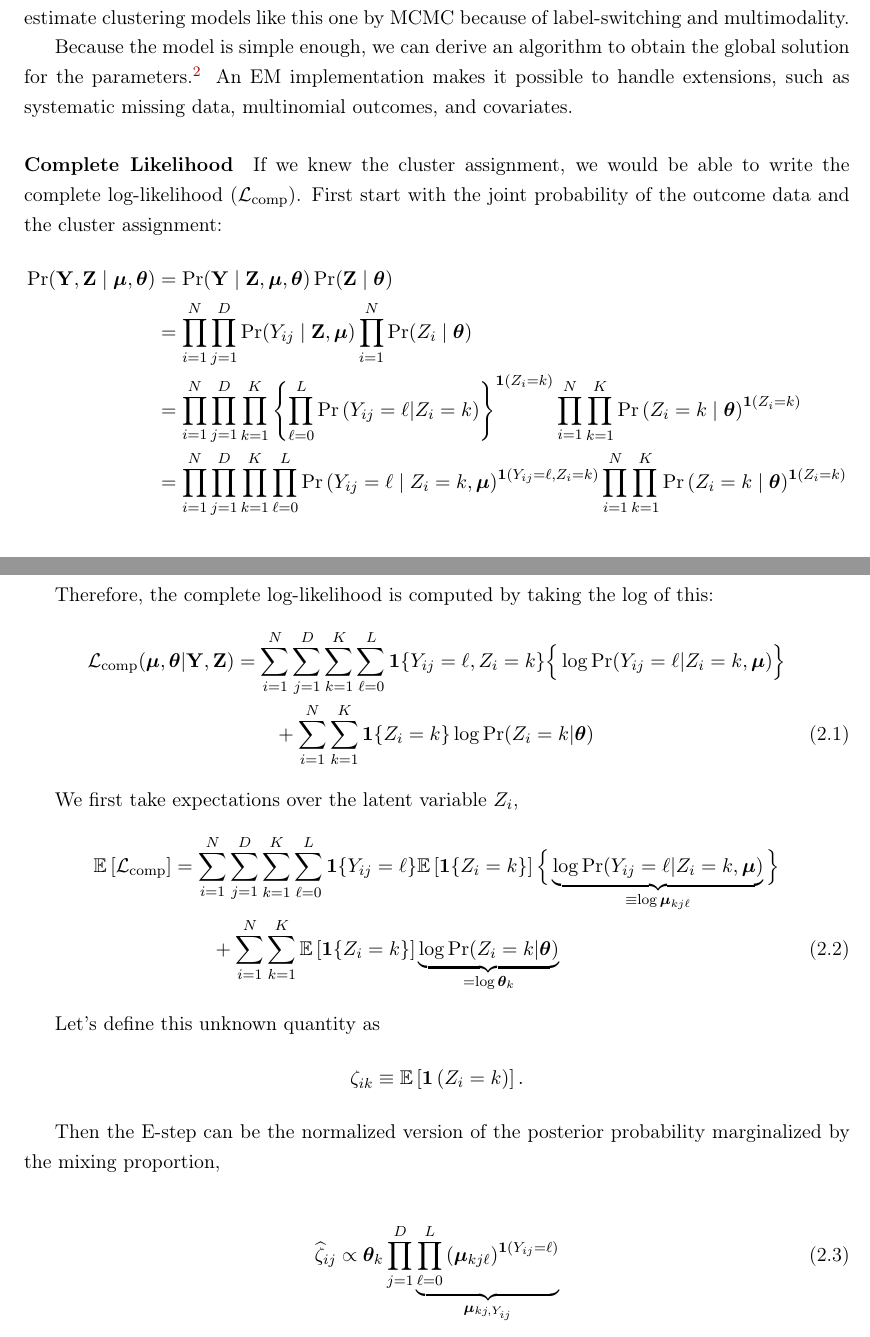
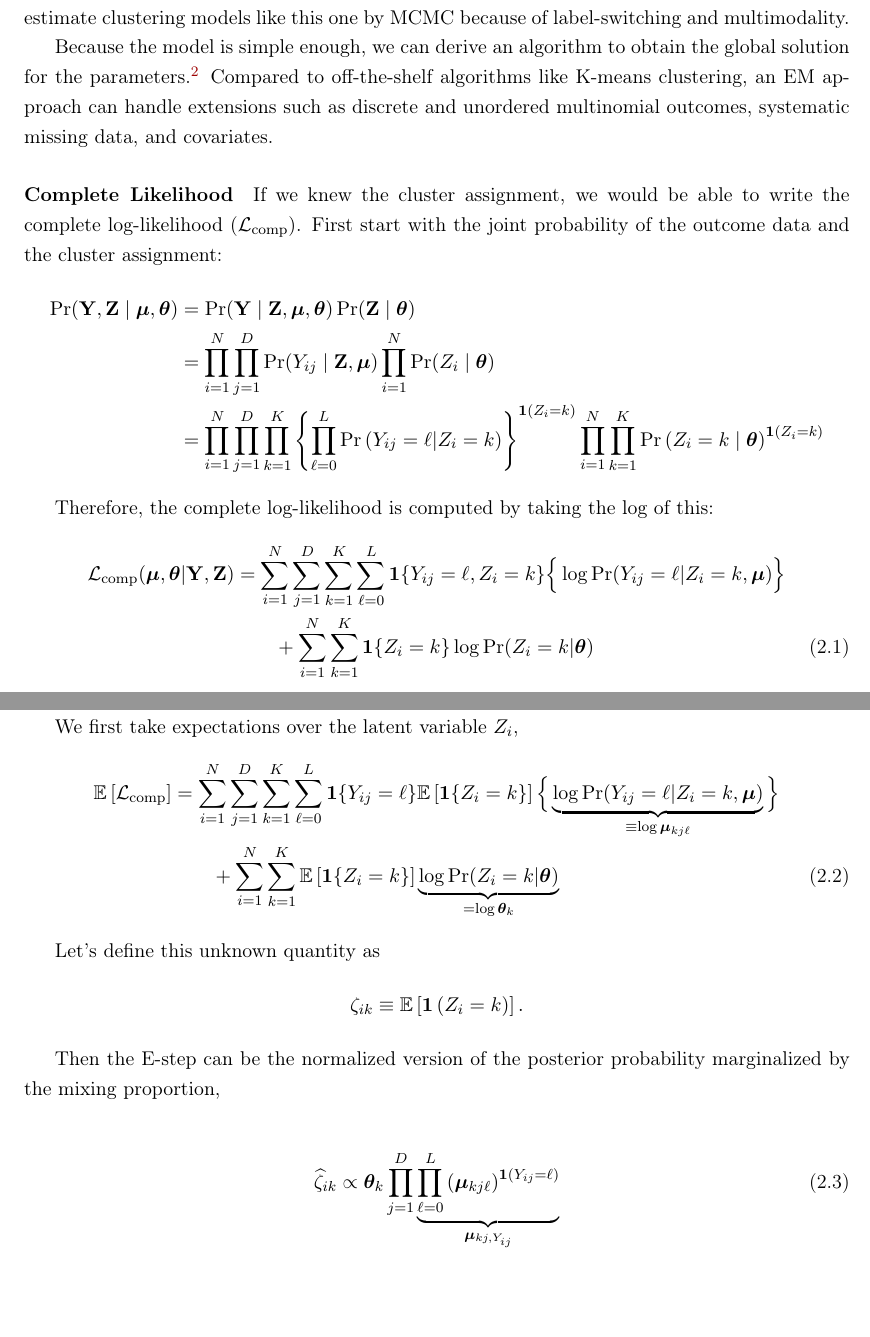
Before and after one commit to Shusei-E/cat-mixture, a LaTeX document (cat-mixture.tex): two parts of pages 2 and 3 of 7, joined at a grey line, cut so that both start at the same text, the shorter picture padded with empty space. Compiled offline with pdfLaTeX.

Commit message:
fixes pointed out by Soichiro

```diff
--- a/cat-mixture.tex
+++ b/cat-mixture.tex
@@ -62,14 +62,13 @@ between variables.\footnote{That dependency can be expressed as \(\mathds{E}(\by
 
 This mixture model lends itself to clustering analysis such as \(K\)-means. Although we can estimate this model in a Bayesian fashion by setting a prior for \(\bth\) and \(\bmu\), the \textsf{Stan} program cannot reliably estimate clustering models like this one by MCMC because of label-switching and multimodality.
 
-Because the model is simple enough, we can derive an algorithm to obtain the global solution for the parameters.\footnote{Thanks to Soichiro Yamauchi for deriving this algorithm in the original iteration.} An EM implementation makes it possible to handle extensions, such as systematic missing data, multinomial outcomes, and covariates.
+Because the model is simple enough, we can derive an algorithm to obtain the global solution for the parameters.\footnote{Thanks to Soichiro Yamauchi for deriving this algorithm in the original iteration.} Compared to off-the-shelf algorithms like K-means clustering, an EM approach can handle extensions such as discrete and unordered multinomial outcomes, systematic missing data, and covariates.
 
 \paragraph{Complete Likelihood} If we knew the cluster assignment, we would be able to write the complete log-likelihood (\(\mathcal{L}_{\text{comp}}\)). First start with the joint probability of the outcome data and the cluster assignment:
 \begin{align}
 \Pr(\bY, \bZ \mid \bmu, \bth) &= \Pr(\bY \mid \bZ, \bmu, \bth)\Pr(\bZ \mid \bth)\nonumber\\
 &= \prod^{N}_{i=1}\prod^{D}_{j=1}\Pr(Y_{ij} \mid \bZ, \bmu) \prod^N_{i=1}\Pr(Z_i \mid \bth)\nonumber\\
-&= \prod^{N}_{i=1}\prod^{D}_{j=1}\prod^{K}_{k=1}\left\{\prod^{L}_{\ell=0}\pr{Y_{ij} = \ell | Z_i = k}\right\}^{\ind{Z_i=k}} \prod^N_{i=1}\prod^K_{k=1}\pr{Z_i = {k} \mid \bth}^{\ind{Z_i = k}}\nonumber \\
-&= \prod^{N}_{i=1}\prod^{D}_{j=1}\prod^{K}_{k=1}\prod^{L}_{\ell=0}\pr{Y_{ij} = \ell \mid Z_{i} = k, \bmu}^{\ind{Y_{ij} = \ell, Z_i = k}} \prod^N_{i=1}\prod^K_{k=1}\pr{Z_i = {k} \mid \bth}^{\ind{Z_i = k}}\nonumber
+&= \prod^{N}_{i=1}\prod^{D}_{j=1}\prod^{K}_{k=1}\left\{\prod^{L}_{\ell=0}\pr{Y_{ij} = \ell | Z_i = k}\right\}^{\ind{Z_i=k}} \prod^N_{i=1}\prod^K_{k=1}\pr{Z_i = {k} \mid \bth}^{\ind{Z_i = k}}\nonumber
 \end{align}
 
 Therefore, the complete log-likelihood is computed by taking the log of this:
@@ -100,7 +99,7 @@ We first take expectations over the latent variable $Z_{i}$,
 Then the E-step can be the normalized version of the posterior probability marginalized by the mixing proportion,
 
 \begin{align}
-\widehat{\zeta}_{ij} \propto \bth_k\prod^D_{j = 1}\underbrace{\prod^{L}_{\ell = 0}\left(\bmu_{kj\ell}\right)^{\ind{Y_{ij} = \ell}}}_{\bmu_{kj, Y_{ij}}}
+\widehat{\zeta}_{ik} \propto \bth_k\prod^D_{j = 1}\underbrace{\prod^{L}_{\ell = 0}\left(\bmu_{kj\ell}\right)^{\ind{Y_{ij} = \ell}}}_{\bmu_{kj, Y_{ij}}}
 \end{align}
 
 The M-step is derived by taking the derivatives of \(\E{\mathcal{L}_{\text{comp}}}\) with respect to the model parameters \(\bmu\) and \(\bth\). This leads to a MLE-like M-step
```
Also changed, not shown: cat-mixture.pdf, cat-mixture.tex (12 more changed lines).
